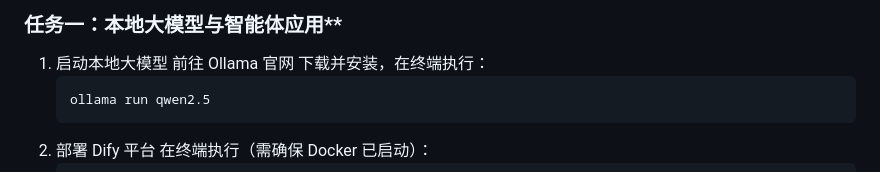
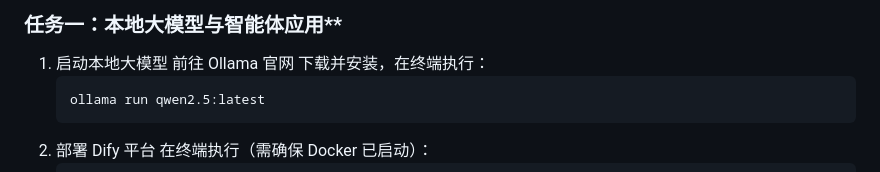
Before and after one commit to NIF233/AIU-2-AI-bushu, a Markdown page: README.md, the part around the change. Rendered like a GitHub page.

````diff
--- a/README.md
+++ b/README.md
@@ -21,7 +21,7 @@
 1. 启动本地大模型
    前往 Ollama 官网 下载并安装，在终端执行：
    ```bash
-   ollama run qwen2.5
+   ollama run qwen2.5:latest
    ```
 2. 部署 Dify 平台
    在终端执行（需确保 Docker 已启动）：
````
